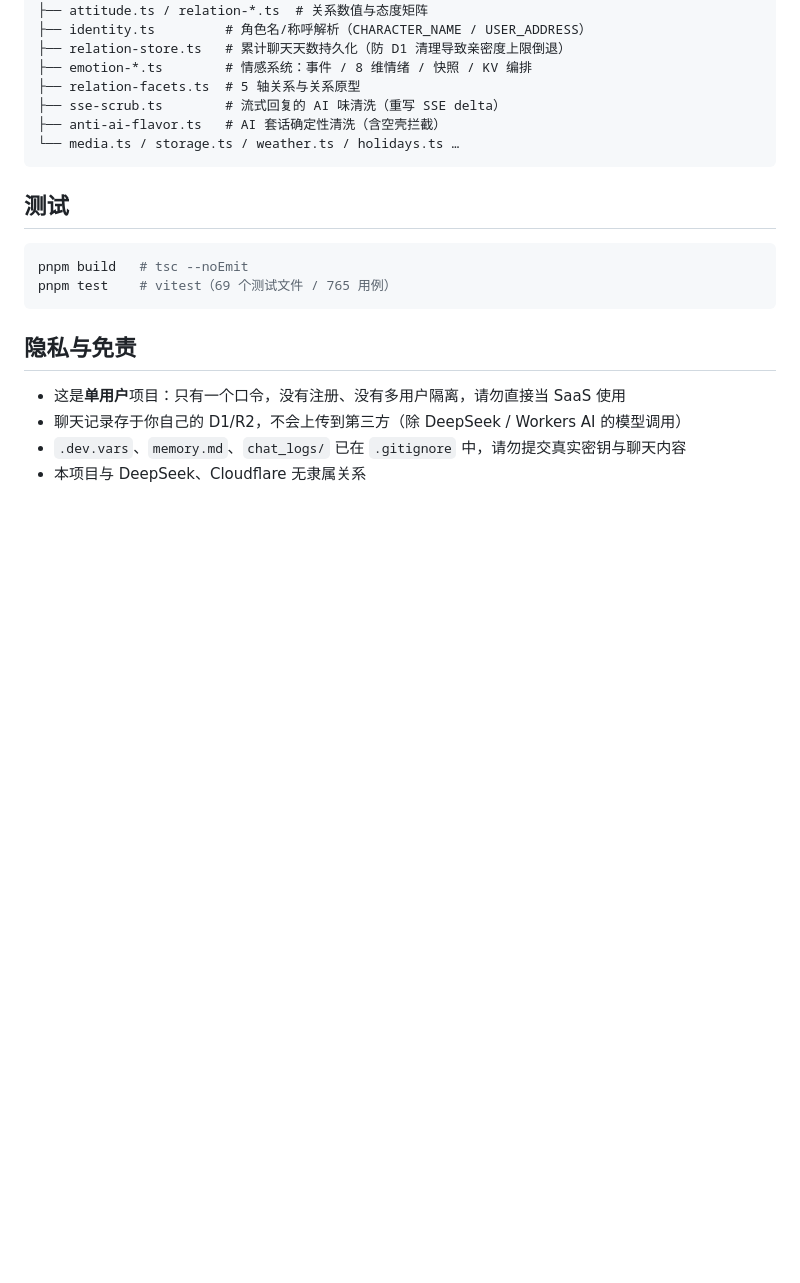
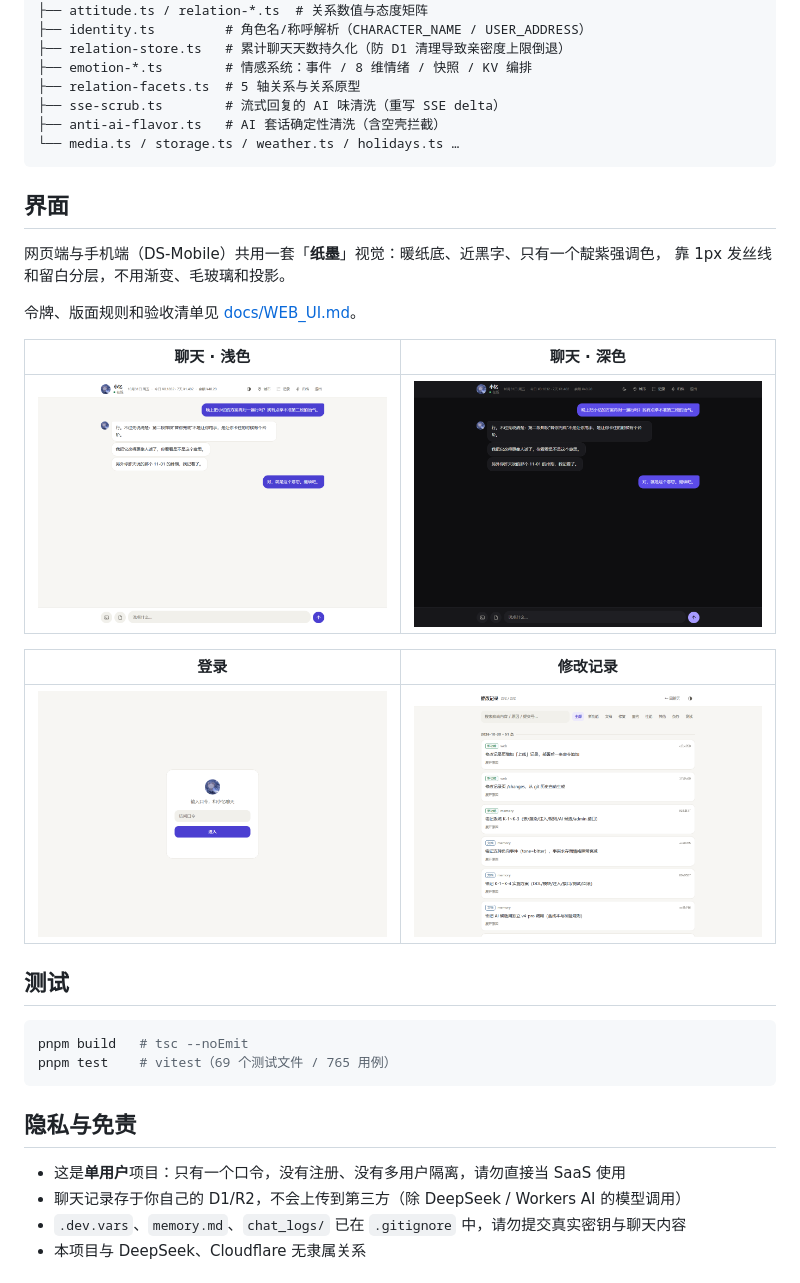
Before and after one commit to dikt-dev/ds-memory, a Markdown page: README.md, the part around the change. Rendered like a GitHub page; pictures changed too: docs/ui-web-changes.png (added), docs/ui-web-dark.png (added), docs/ui-web-light.png (added); blank space fills up the shorter version.

````diff
--- a/README.md
+++ b/README.md
@@ -251,6 +251,21 @@ src/
 └── media.ts / storage.ts / weather.ts / holidays.ts …
 ```
 
+## 界面
+
+网页端与手机端（DS-Mobile）共用一套「**纸墨**」视觉：暖纸底、近黑字、只有一个靛紫强调色，
+靠 1px 发丝线和留白分层，不用渐变、毛玻璃和投影。
+
+令牌、版面规则和验收清单见 [docs/WEB_UI.md](docs/WEB_UI.md)。
+
+| 聊天 · 浅色 | 聊天 · 深色 |
+|---|---|
+| ![聊天浅色](docs/ui-web-light.png) | ![聊天深色](docs/ui-web-dark.png) |
+
+| 登录 | 修改记录 |
+|---|---|
+| ![登录](docs/ui-web-login.png) | ![修改记录](docs/ui-web-changes.png) |
+
 ## 测试
 
 ```bash
````
Also changed, not shown: docs/WEB_UI.md (added, +60 -0 lines), docs/ui-web-mobile.png (added), 3 other files.
